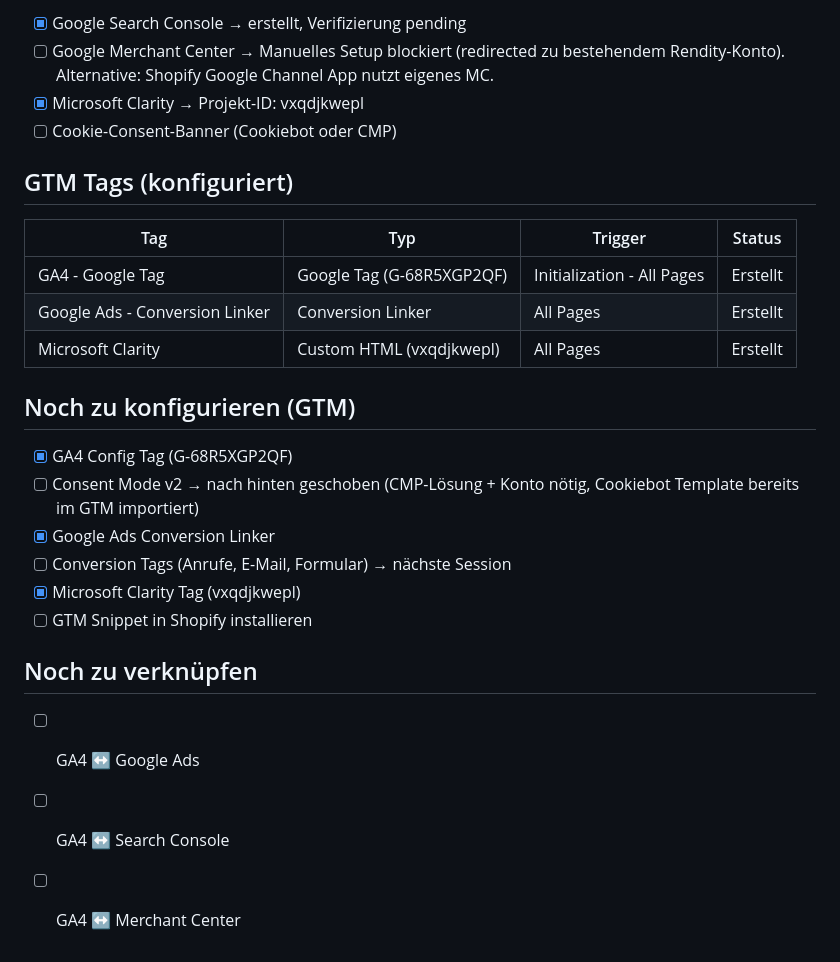
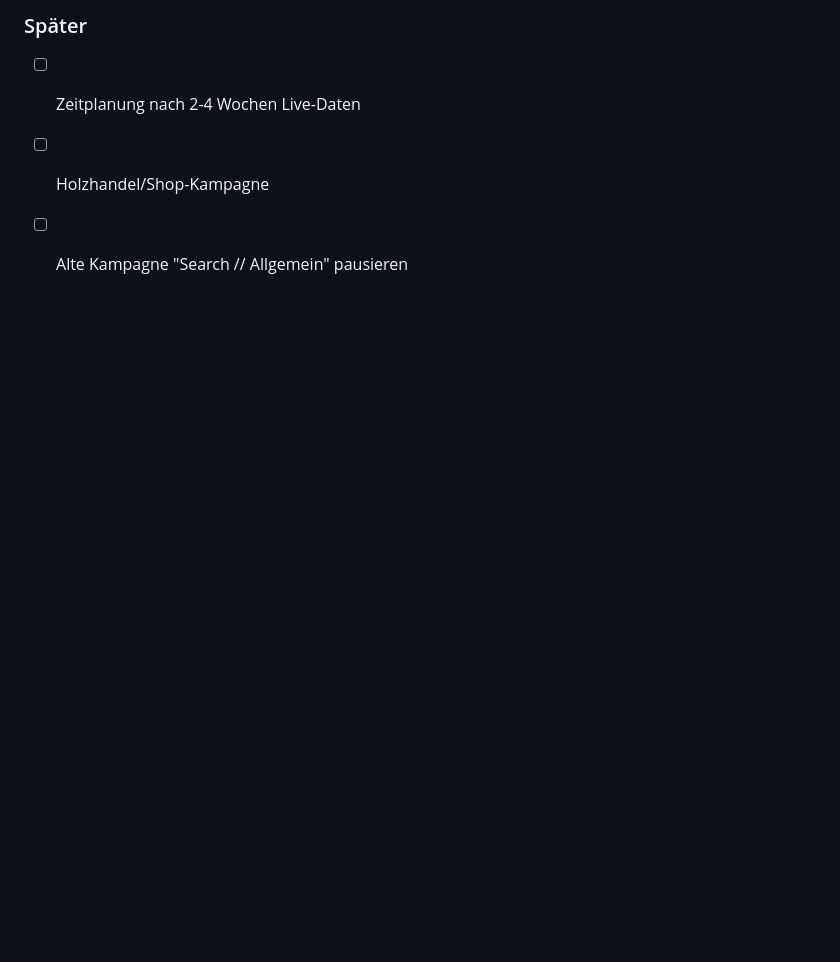
Before and after one commit to StephanAT/kindl-google-ads, a Markdown page: docs/setup-tracking.md, the part around one of its changes. GitHub-like rendering; blank space fills up the shorter version.

```diff
--- a/docs/setup-tracking.md
+++ b/docs/setup-tracking.md
@@ -100,27 +186,4 @@ height="0" width="0" style="display:none;visibility:hidden"></iframe></noscript>
-- [x] Google Search Console → erstellt, Verifizierung pending
-- [ ] Google Merchant Center → Manuelles Setup blockiert (redirected zu bestehendem Rendity-Konto). Alternative: Shopify Google Channel App nutzt eigenes MC.
-- [x] Microsoft Clarity → Projekt-ID: vxqdjkwepl
-- [ ] Cookie-Consent-Banner (Cookiebot oder CMP)
-
-## GTM Tags (konfiguriert)
-
-| Tag | Typ | Trigger | Status |
-|---|---|---|---|
-| GA4 - Google Tag | Google Tag (G-68R5XGP2QF) | Initialization - All Pages | Erstellt |
-| Google Ads - Conversion Linker | Conversion Linker | All Pages | Erstellt |
-| Microsoft Clarity | Custom HTML (vxqdjkwepl) | All Pages | Erstellt |
-
-## Noch zu konfigurieren (GTM)
-
-- [x] GA4 Config Tag (G-68R5XGP2QF)
-- [ ] Consent Mode v2 → nach hinten geschoben (CMP-Lösung + Konto nötig, Cookiebot Template bereits im GTM importiert)
-- [x] Google Ads Conversion Linker
-- [ ] Conversion Tags (Anrufe, E-Mail, Formular) → nächste Session
-- [x] Microsoft Clarity Tag (vxqdjkwepl)
-- [ ] GTM Snippet in Shopify installieren
-
-## Noch zu verknüpfen
-
-- [ ] GA4 ↔ Google Ads
-- [ ] GA4 ↔ Search Console
-- [ ] GA4 ↔ Merchant Center
+### Später
+- [ ] Zeitplanung nach 2-4 Wochen Live-Daten
+- [ ] Holzhandel/Shop-Kampagne
+- [ ] Alte Kampagne "Search // Allgemein" pausieren
```
Also changed, not shown: other parts of docs/setup-tracking.md (+144 -58 lines).
